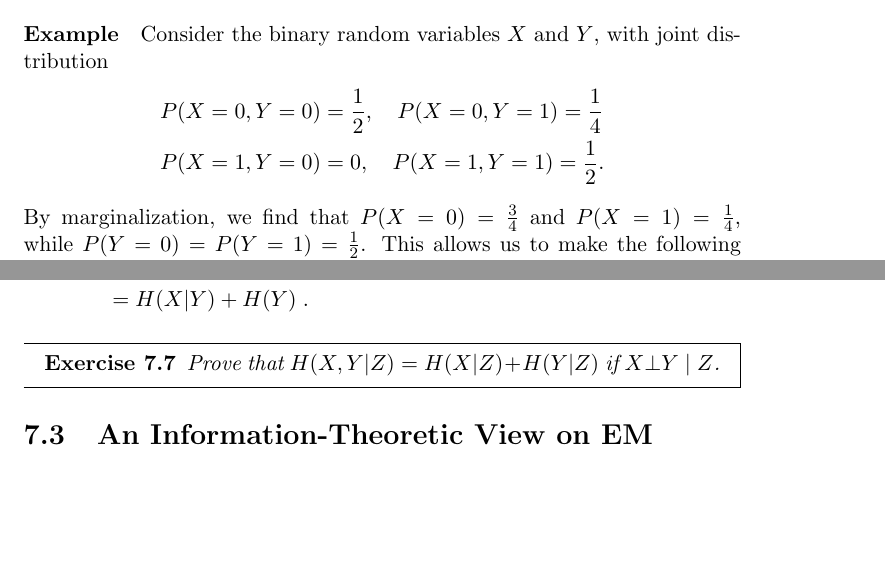
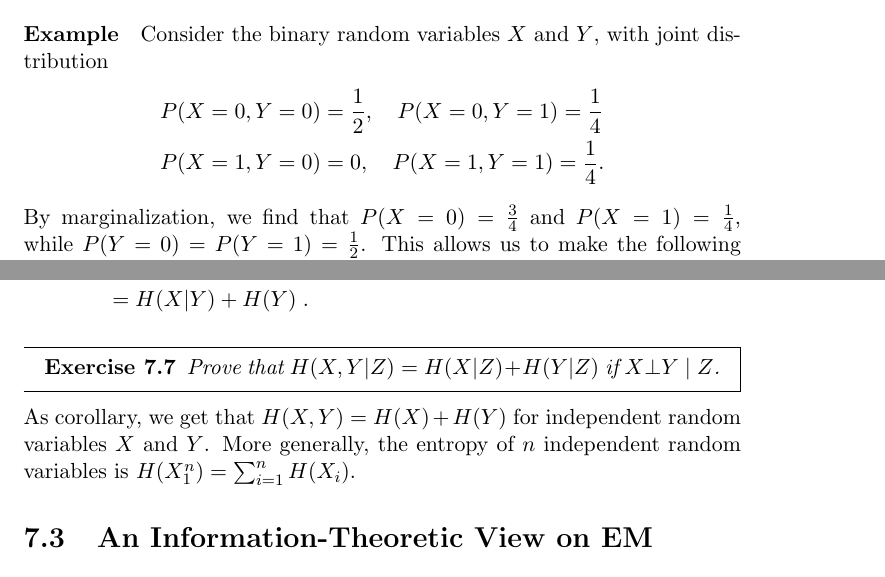
Before and after one commit to BasicProbability/LectureNotes, a LaTeX document (chapter7/chapter7.tex): two parts of pages 5 and 6 of 9, joined at a grey line, cut so that both start at the same text, the shorter picture padded with empty space. Compiled offline with pdfLaTeX.

Commit message:
update chapter 7

```diff
--- a/chapter7/chapter7.tex
+++ b/chapter7/chapter7.tex
@@ -183,7 +183,7 @@ Note however, that this non-increase of uncertainty only holds on average, as il
 Consider the binary random variables $X$ and $Y$, with joint distribution
 \begin{align*}
 &P(X=0,Y=0) = \frac{1}{2}, \quad P(X=0,Y=1) = \frac{1}{4}\\
-&P(X=1,Y=0) = 0, \quad P(X=1,Y=1) = \frac{1}{2}.
+&P(X=1,Y=0) = 0, \quad P(X=1,Y=1) = \frac{1}{4}.
 \end{align*}
 By marginalization, we find that $P(X=0) = \frac{3}{4}$ and $P(X=1) = \frac{1}{4}$, while $P(Y=0) = P(Y=1) = \frac{1}{2}$. This allows us to make the following computations:
 \begin{align*}
@@ -215,6 +215,7 @@ H(X,Y) &= \underset{\substack{x \in \supp(X)\\y \in \supp(Y)}}{\sum} -\log(P(X=x
 \begin{Exercise}
 Prove that $ H(X,Y | Z) = H(X | Z) + H(Y | Z) $ if $ X \bot Y \mid Z $.
 \end{Exercise}
+As corollary, we get that $H(X,Y)=H(X)+H(Y)$ for independent random variables $X$ and $Y$. More generally, the entropy of $n$ independent random variables is $H(X_1^n) = \sum_{i=1}^n H(X_i)$.
 
 
 \section{An Information-Theoretic View on EM}
```
Also changed, not shown: fullscript/BasicProbabilityAndStatistics.tex (+1 -0 lines), chapter7/chapter7.pdf, fullscript/BasicProbabilityAndStatistics.pdf, 1 other file.
